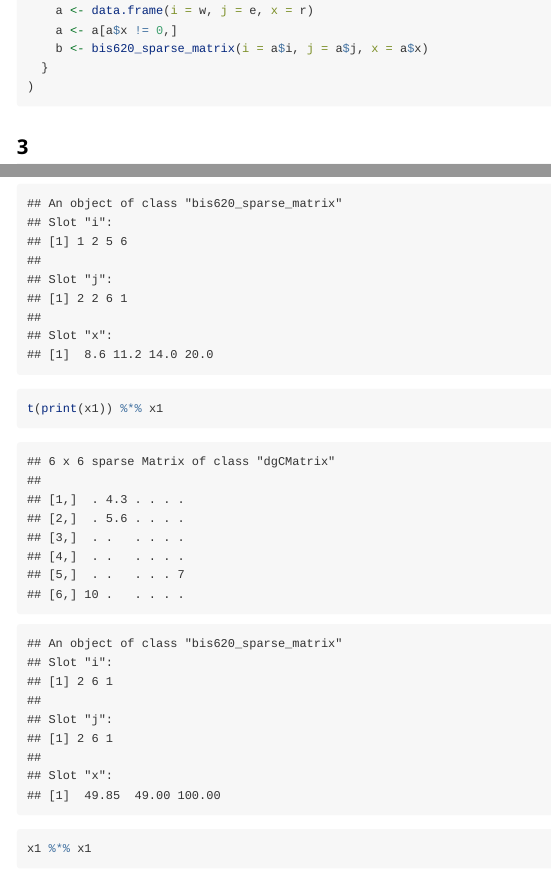
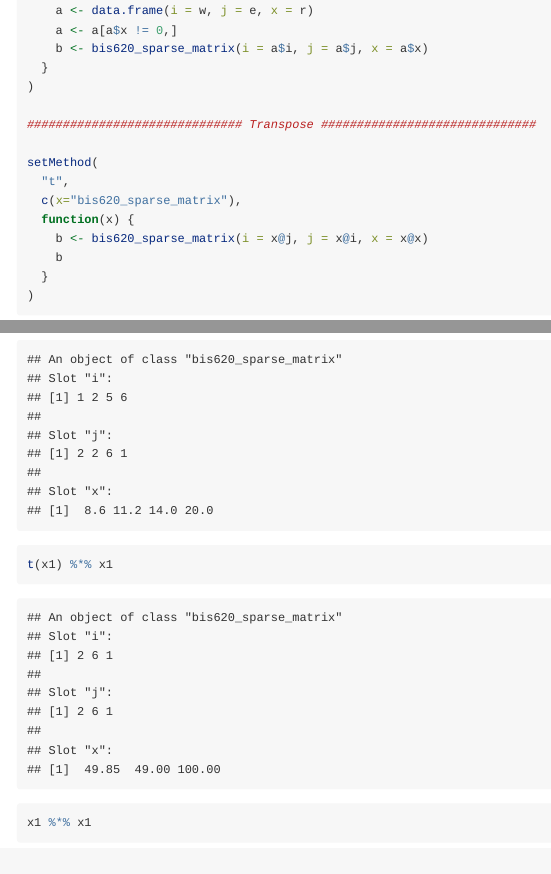
Before and after one commit to Violettttta/bis620, an R Markdown document (vignettes/homework-3.rmd): the page in a window 1100 px wide, from 11980 px down, and a second part further down, joined at a grey line. Rendered offline with R 4.5, knitr and Pandoc, with nearby package versions.

Commit message:
Homework-3: add transpose function.

````diff
--- a/vignettes/homework-3.rmd
+++ b/vignettes/homework-3.rmd
@@ -599,6 +599,17 @@ setMethod(
     b <- bis620_sparse_matrix(i = a$i, j = a$j, x = a$x)
   }
 )
+
+############################## Transpose ##############################
+
+setMethod(
+  "t",
+  c(x="bis620_sparse_matrix"),
+  function(x) {
+    b <- bis620_sparse_matrix(i = x@j, j = x@i, x = x@x)
+    b
+  }
+)
 ```
 
 ## 3
@@ -647,7 +658,7 @@ x4 <- sparseMatrix(
 
 # Test that the following are correct:
 x1 + x1
-t(print(x1)) %*% x1
+t(x1) %*% x1
 x1 %*% x1
 x1 + t(x2)
 x1 %*% x2
````
Also changed, not shown: R/homework-3-function.R (+16 -0 lines), 6 other files.
